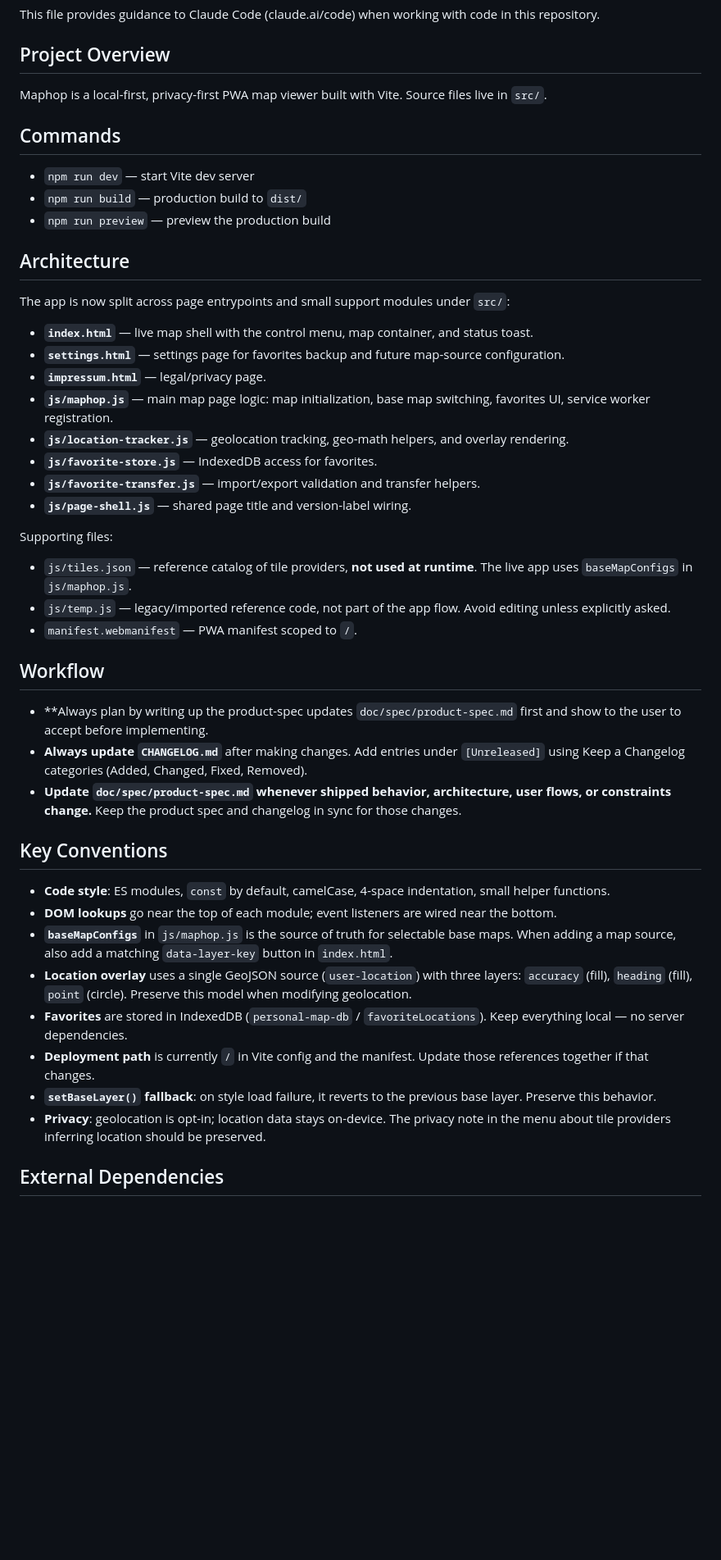
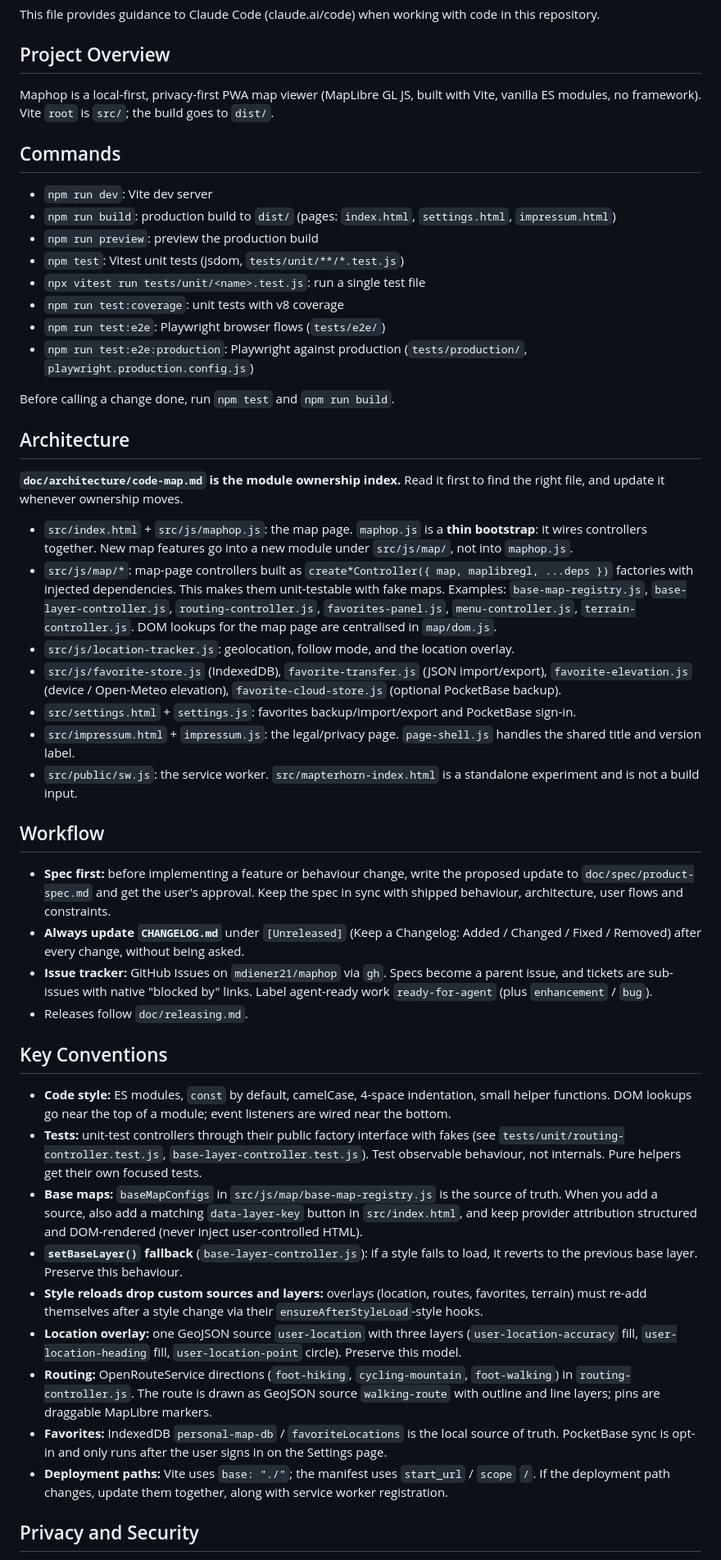
Before and after one commit to mdiener21/maphop, a Markdown page: CLAUDE.md, the part around one of its changes. Shown at 82% size. Drawn GitHub-style; blank space fills up the shorter version.

```diff
--- a/CLAUDE.md
+++ b/CLAUDE.md
@@ -4,48 +4,51 @@ This file provides guidance to Claude Code (claude.ai/code) when working with co
 
 ## Project Overview
 
-Maphop is a local-first, privacy-first PWA map viewer built with Vite. Source files live in `src/`.
+Maphop is a local-first, privacy-first PWA map viewer (MapLibre GL JS, built with Vite, vanilla ES modules, no framework). Vite `root` is `src/`; the build goes to `dist/`.
 
 ## Commands
 
-- `npm run dev` — start Vite dev server
-- `npm run build` — production build to `dist/`
-- `npm run preview` — preview the production build
+- `npm run dev`: Vite dev server
+- `npm run build`: production build to `dist/` (pages: `index.html`, `settings.html`, `impressum.html`)
+- `npm run preview`: preview the production build
+- `npm test`: Vitest unit tests (jsdom, `tests/unit/**/*.test.js`)
+- `npx vitest run tests/unit/<name>.test.js`: run a single test file
+- `npm run test:coverage`: unit tests with v8 coverage
+- `npm run test:e2e`: Playwright browser flows (`tests/e2e/`)
+- `npm run test:e2e:production`: Playwright against production (`tests/production/`, `playwright.production.config.js`)
+
+Before calling a change done, run `npm test` and `npm run build`.
 
 ## Architecture
 
-The app is now split across page entrypoints and small support modules under `src/`:
+**`doc/architecture/code-map.md` is the module ownership index.** Read it first to find the right file, and update it whenever ownership moves.
 
-- **`index.html`** — live map shell with the control menu, map container, and status toast.
-- **`settings.html`** — settings page for favorites backup and future map-source configuration.
-- **`impressum.html`** — legal/privacy page.
-- **`js/maphop.js`** — main map page logic: map initialization, base map switching, favorites UI, service worker registration.
-- **`js/location-tracker.js`** — geolocation tracking, geo-math helpers, and overlay rendering.
-- **`js/favorite-store.js`** — IndexedDB access for favorites.
-- **`js/favorite-transfer.js`** — import/export validation and transfer helpers.
-- **`js/page-shell.js`** — shared page title and version-label wiring.
-
-Supporting files:
-- `js/tiles.json` — reference catalog of tile providers, **not used at runtime**. The live app uses `baseMapConfigs` in `js/maphop.js`.
-- `js/temp.js` — legacy/imported reference code, not part of the app flow. Avoid editing unless explicitly asked.
-- `manifest.webmanifest` — PWA manifest scoped to `/`.
+- `src/index.html` + `src/js/maphop.js`: the map page. `maphop.js` is a **thin bootstrap**: it wires controllers together. New map features go into a new module under `src/js/map/`, not into `maphop.js`.
+- `src/js/map/*`: map-page controllers built as `create*Controller({ map, maplibregl, ...deps })` factories with injected dependencies. This makes them unit-testable with fake maps. Examples: `base-map-registry.js`, `base-layer-controller.js`, `routing-controller.js`, `favorites-panel.js`, `menu-controller.js`, `terrain-controller.js`. DOM lookups for the map page are centralised in `map/dom.js`.
+- `src/js/location-tracker.js`: geolocation, follow mode, and the location overlay.
+- `src/js/favorite-store.js` (IndexedDB), `favorite-transfer.js` (JSON import/export), `favorite-elevation.js` (device / Open-Meteo elevation), `favorite-cloud-store.js` (optional PocketBase backup).
+- `src/settings.html` + `settings.js`: favorites backup/import/export and PocketBase sign-in.
+- `src/impressum.html` + `impressum.js`: the legal/privacy page. `page-shell.js` handles the shared title and version label.
+- `src/public/sw.js`: the service worker. `src/mapterhorn-index.html` is a standalone experiment and is not a build input.
 
 ## Workflow
 
-- **Always plan by writing up the product-spec updates `doc/spec/product-spec.md` first and show to the user to accept before implementing.
-- **Always update `CHANGELOG.md`** after making changes. Add entries under `[Unreleased]` using Keep a Changelog categories (Added, Changed, Fixed, Removed).
-- **Update `doc/spec/product-spec.md` whenever shipped behavior, architecture, user flows, or constraints change.** Keep the product spec and changelog in sync for those changes.
+- **Spec first:** before implementing a feature or behaviour change, write the proposed update to `doc/spec/product-spec.md` and get the user's approval. Keep the spec in sync with shipped behaviour, architecture, user flows and constraints.
+- **Always update `CHANGELOG.md`** under `[Unreleased]` (Keep a Changelog: Added / Changed / Fixed / Removed) after every change, without being asked.
+- **Issue tracker:** GitHub Issues on `mdiener21/maphop` via `gh`. Specs become a parent issue, and tickets are sub-issues with native "blocked by" links. Label agent-ready work `ready-for-agent` (plus `enhancement` / `bug`).
+- Releases follow `doc/releasing.md`.
 
 ## Key Conventions
 
-- **Code style**: ES modules, `const` by default, camelCase, 4-space indentation, small helper functions.
-- **DOM lookups** go near the top of each module; event listeners are wired near the bottom.
-- **`baseMapConfigs`** in `js/maphop.js` is the source of truth for selectable base maps. When adding a map source, also add a matching `data-layer-key` button in `index.html`.
-- **Location overlay** uses a single GeoJSON source (`user-location`) with three layers: `accuracy` (fill), `heading` (fill), `point` (circle). Preserve this model when modifying geolocation.
-- **Favorites** are stored in IndexedDB (`personal-map-db` / `favoriteLocations`). Keep everything local — no server dependencies.
-- **Deployment path** is currently `/` in Vite config and the manifest. Update those references together if that changes.
-- **`setBaseLayer()` fallback**: on style load failure, it reverts to the previous base layer. Preserve this behavior.
-- **Privacy**: geolocation is opt-in; location data stays on-device. The privacy note in the menu about tile providers inferring location should be preserved.
+- **Code style:** ES modules, `const` by default, camelCase, 4-space indentation, small helper functions. DOM lookups go near the top of a module; event listeners are wired near the bottom.
+- **Tests:** unit-test controllers through their public factory interface with fakes (see `tests/unit/routing-controller.test.js`, `base-layer-controller.test.js`). Test observable behaviour, not internals. Pure helpers get their own focused tests.
+- **Base maps:** `baseMapConfigs` in `src/js/map/base-map-registry.js` is the source of truth. When you add a source, also add a matching `data-layer-key` button in `src/index.html`, and keep provider attribution structured and DOM-rendered (never inject user-controlled HTML).
+- **`setBaseLayer()` fallback** (`base-layer-controller.js`): if a style fails to load, it reverts to the previous base layer. Preserve this behaviour.
+- **Style reloads drop custom sources and layers:** overlays (location, routes, favorites, terrain) must re-add themselves after a style change via their `ensureAfterStyleLoad`-style hooks.
+- **Location overlay:** one GeoJSON source `user-location` with three layers (`user-location-accuracy` fill, `user-location-heading` fill, `user-location-point` circle). Preserve this model.
+- **Routing:** OpenRouteService directions (`foot-hiking`, `cycling-mountain`, `foot-walking`) in `routing-controller.js`. The route is drawn as GeoJSON source `walking-route` with outline and line layers; pins are draggable MapLibre markers.
+- **Favorites:** IndexedDB `personal-map-db` / `favoriteLocations` is the local source of truth. PocketBase sync is opt-in and only runs after the user signs in on the Settings page.
+- **Deployment paths:** Vite uses `base: "./"`; the manifest uses `start_url` / `scope` `/`. If the deployment path changes, update them together, along with service worker registration.
 
-## External Dependencies
+## Privacy and Security
 
```
Also changed, not shown: other parts of CLAUDE.md (+4 -3 lines), CHANGELOG.md (+2 -0 lines), doc/spec/product-spec.md (+36 -9 lines).
